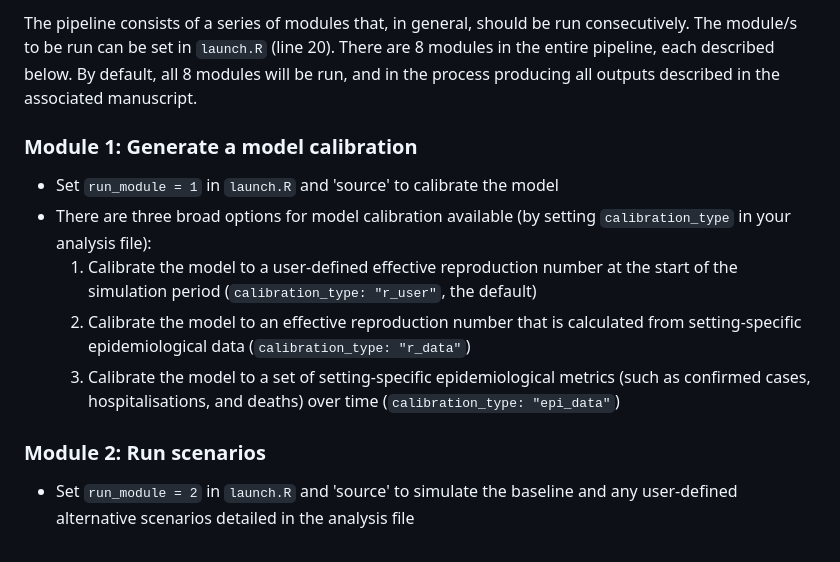
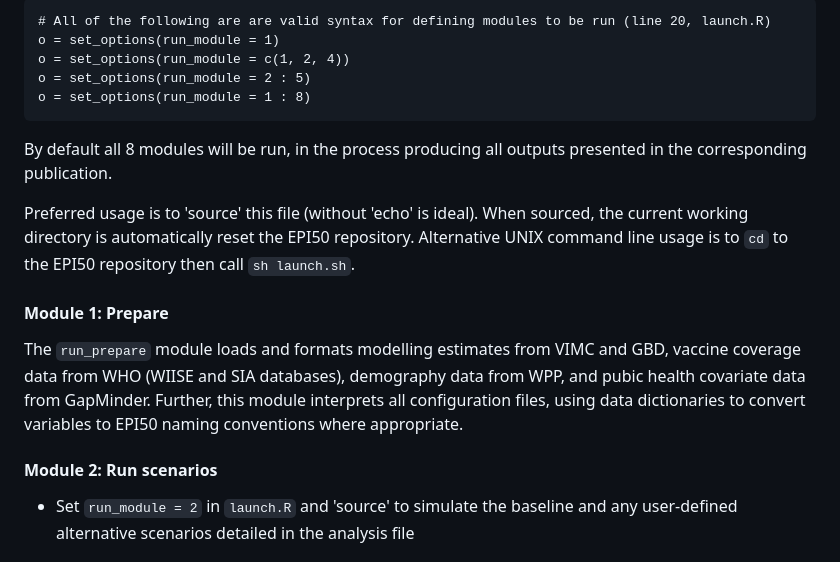
Before and after one commit to ashattock/epi50, a Markdown page: README.md, the part around the change printed below. Drawn GitHub-style.

````diff
--- a/README.md
+++ b/README.md
@@ -31,14 +42,22 @@ All pipeline *modules* are launched from `launch.R`. Preferred usage is to 'sour
 
-The pipeline consists of a series of modules that, in general, should be run consecutively. The module/s to be run can be set in `launch.R` (line 20). There are 8 modules in the entire pipeline, each described below. By default, all 8 modules will be run, and in the process producing all outputs described in the associated manuscript.
+```{r}
+# All of the following are are valid syntax for defining modules to be run (line 20, launch.R)
+o = set_options(run_module = 1)
+o = set_options(run_module = c(1, 2, 4))
+o = set_options(run_module = 2 : 5)
+o = set_options(run_module = 1 : 8)
+```
 
-### Module 1: Generate a model calibration
-- Set `run_module = 1` in `launch.R` and 'source' to calibrate the model
-- There are three broad options for model calibration available (by setting `calibration_type` in your analysis file):
-  1. Calibrate the model to a user-defined effective reproduction number at the start of the simulation period (`calibration_type: "r_user"`, the default)
-  2. Calibrate the model to an effective reproduction number that is calculated from setting-specific epidemiological data (`calibration_type: "r_data"`)
-  3. Calibrate the model to a set of setting-specific epidemiological metrics (such as confirmed cases, hospitalisations, and deaths) over time (`calibration_type: "epi_data"`)
+By default all 8 modules will be run, in the process producing all outputs presented in the corresponding publication.
 
-### Module 2: Run scenarios
+ Preferred usage is to 'source' this file (without 'echo' is ideal). When sourced, the current working directory is automatically reset the EPI50 repository. Alternative UNIX command line usage is to `cd` to the EPI50 repository then call `sh launch.sh`.
+
+
+
+#### Module 1: Prepare
+The `run_prepare` module loads and formats modelling estimates from VIMC and GBD, vaccine coverage data from WHO (WIISE and SIA databases), demography data from WPP, and pubic health covariate data from GapMinder. Further, this module interprets all configuration files, using data dictionaries to convert variables to EPI50 naming conventions where appropriate.
+
+#### Module 2: Run scenarios
 - Set `run_module = 2` in `launch.R` and 'source' to simulate the baseline and any user-defined alternative scenarios detailed in the analysis file
 
 ## Authors
````
Also changed, not shown: other parts of README.md (+22 -11 lines).
